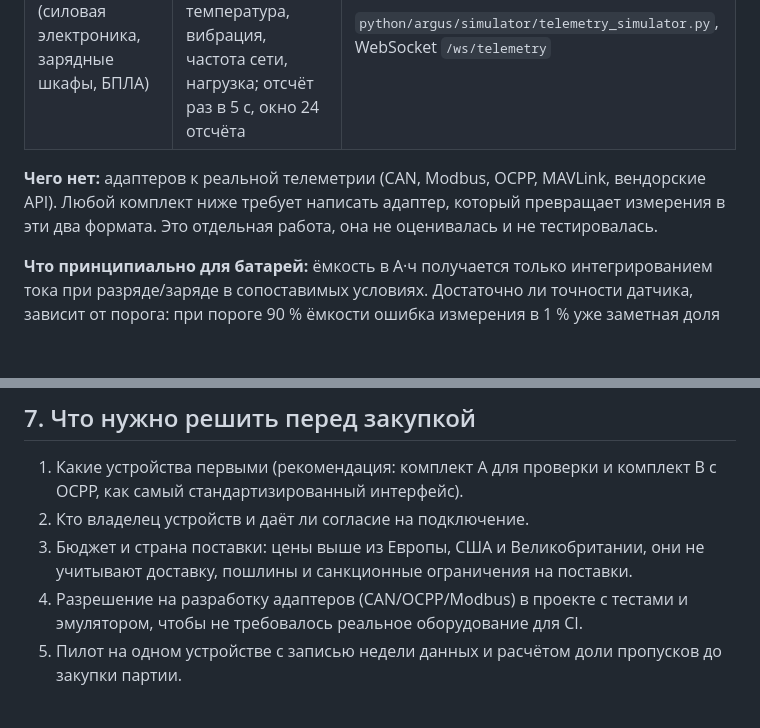
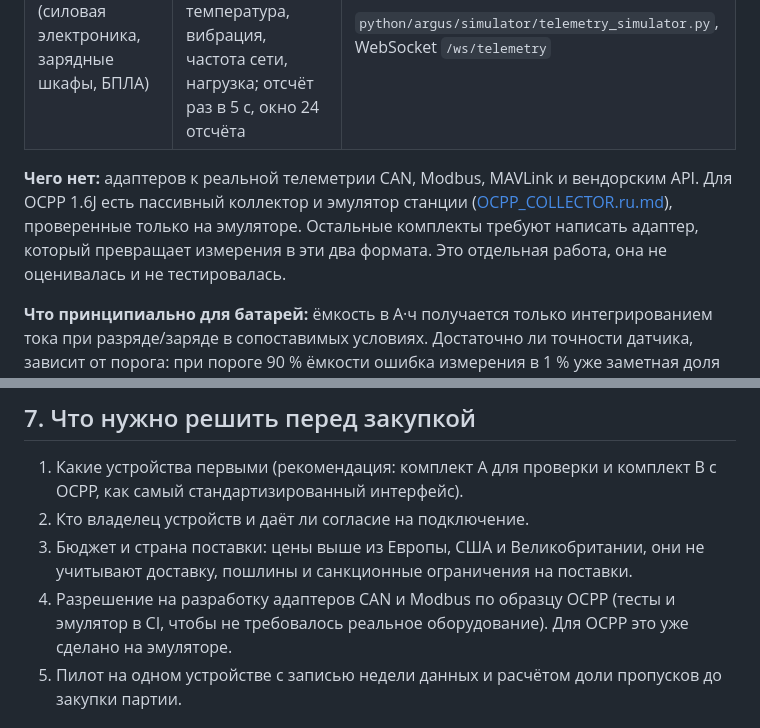
Before and after one commit to Anton-Sergeev-EA/ARGUS-NEURO, a Markdown page: docs/FIELD_KIT.ru.md, 2 parts joined by grey strips. Rendered like a GitHub page; blank space fills up the shorter version.

Commit message:
Note in the hardware kit that an OCPP collector and emulator now exist

```diff
--- a/docs/FIELD_KIT.ru.md
+++ b/docs/FIELD_KIT.ru.md
@@ -11,7 +11,7 @@
 | Батарея, отчёт по ёмкости | Ёмкость в А·ч на эквивалентный цикл при **одинаковых условиях испытания**, температура; для пакета ещё SOC, температура, разброс ячеек (мВ), признаки заряда и аварии | `python/argus/battery/schema.py` (`CapacityRecord`, `BMSReading`) |
 | Оборудование (силовая электроника, зарядные шкафы, БПЛА) | Шесть каналов: напряжение шины, ток, температура, вибрация, частота сети, нагрузка; отсчёт раз в 5 с, окно 24 отсчёта | `python/argus/simulator/telemetry_simulator.py`, WebSocket `/ws/telemetry` |
 
-**Чего нет:** адаптеров к реальной телеметрии (CAN, Modbus, OCPP, MAVLink, вендорские API). Любой комплект ниже требует написать адаптер, который превращает измерения в эти два формата. Это отдельная работа, она не оценивалась и не тестировалась.
+**Чего нет:** адаптеров к реальной телеметрии CAN, Modbus, MAVLink и вендорским API. Для OCPP 1.6J есть пассивный коллектор и эмулятор станции ([OCPP_COLLECTOR.ru.md](OCPP_COLLECTOR.ru.md)), проверенные только на эмуляторе. Остальные комплекты требуют написать адаптер, который превращает измерения в эти два формата. Это отдельная работа, она не оценивалась и не тестировалась.
 
 **Что принципиально для батарей:** ёмкость в А·ч получается только интегрированием тока при разряде/заряде в сопоставимых условиях. Достаточно ли точности датчика, зависит от порога: при пороге 90 % ёмкости ошибка измерения в 1 % уже заметная доля от 10 % деградации.
 
@@ -116,7 +116,7 @@
 1. Какие устройства первыми (рекомендация: комплект А для проверки и комплект В с OCPP, как самый стандартизированный интерфейс).
 2. Кто владелец устройств и даёт ли согласие на подключение.
 3. Бюджет и страна поставки: цены выше из Европы, США и Великобритании, они не учитывают доставку, пошлины и санкционные ограничения на поставки.
-4. Разрешение на разработку адаптеров (CAN/OCPP/Modbus) в проекте с тестами и эмулятором, чтобы не требовалось реальное оборудование для CI.
+4. Разрешение на разработку адаптеров CAN и Modbus по образцу OCPP (тесты и эмулятор в CI, чтобы не требовалось реальное оборудование). Для OCPP это уже сделано на эмуляторе.
 5. Пилот на одном устройстве с записью недели данных и расчётом доли пропусков до закупки партии.
 
 ## 8. Источники (поиск 30.10.2026)
```
